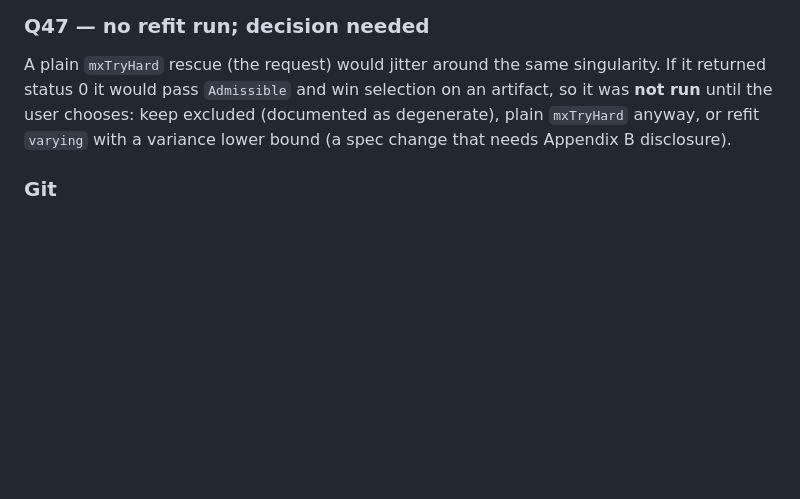
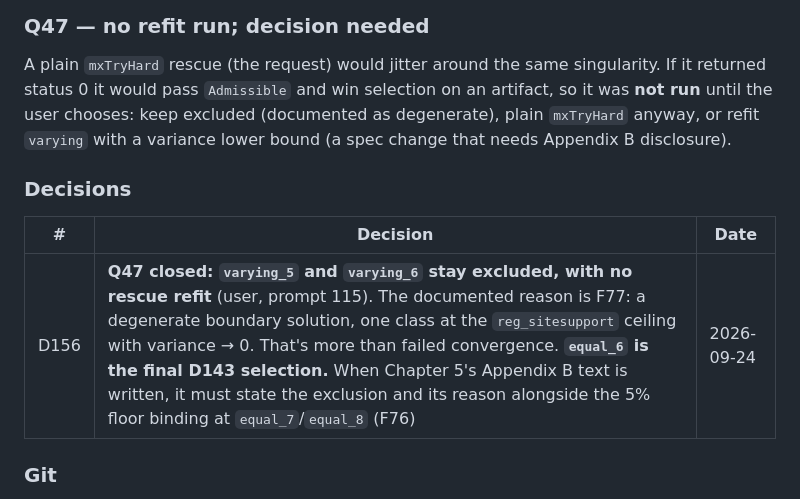
Before and after one commit to keithhurley/Analysis, a Markdown page: PreferredSpecies/PROGRESS.md, the part around the change. Rendered like a GitHub page; blank space fills up the shorter version.

Commit message:
Q47 closed: varying_5/6 excluded as degenerate (D156); equal_6 final

```diff
--- a/PreferredSpecies/PROGRESS.md
+++ b/PreferredSpecies/PROGRESS.md
@@ -1989,6 +1989,12 @@ Detached job launched **2026-09-24 10:54** (D153 command, stdout to `Ch5LPA_job_
 
 A plain `mxTryHard` rescue (the request) would jitter around the same singularity. If it returned status 0 it would pass `Admissible` and win selection on an artifact, so it was **not run** until the user chooses: keep excluded (documented as degenerate), plain `mxTryHard` anyway, or refit `varying` with a variance lower bound (a spec change that needs Appendix B disclosure).
 
+### Decisions
+
+| # | Decision | Date |
+|---|---|---|
+| D156 | **Q47 closed: `varying_5` and `varying_6` stay excluded, with no rescue refit** (user, prompt 115). The documented reason is F77: a degenerate boundary solution, one class at the `reg_sitesupport` ceiling with variance → 0. That's more than failed convergence. **`equal_6` is the final D143 selection.** When Chapter 5's Appendix B text is written, it must state the exclusion and its reason alongside the 5% floor binding at `equal_7`/`equal_8` (F76) | 2026-09-24 |
+
 ### Git
 
 `safe.directory` exception added for `F:/Survey/Analysis` (global config, user-requested). Ch5 changes committed; `.posit/assistant/settings.json` left out of the commit (not Ch5).
```
Also changed, not shown: PreferredSpecies/AGENTS.md (+1 -1 lines).
